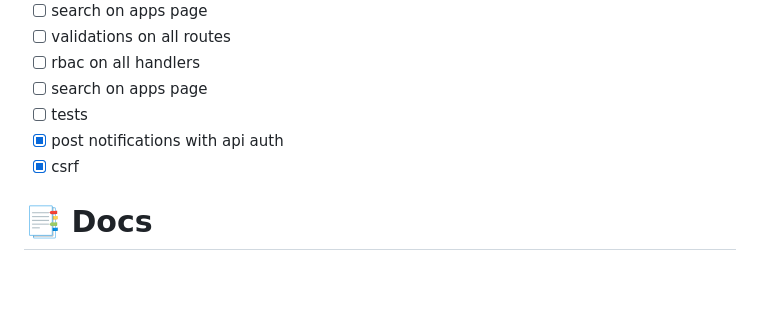
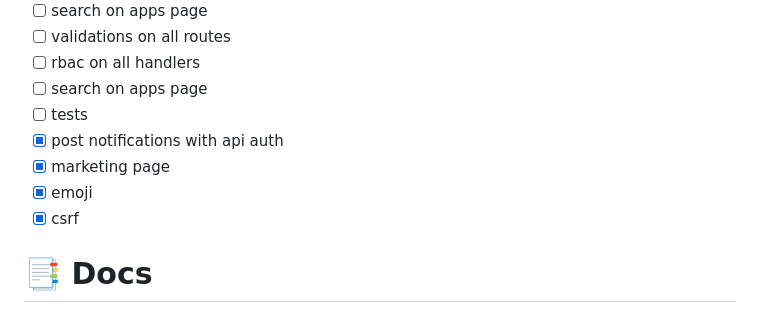
Before and after one commit to wajeht/notify, a Markdown page: README.md, the part around the change. Drawn GitHub-style; blank space fills up the shorter version.

Commit message:
chore: update readme

```diff
--- a/README.md
+++ b/README.md
@@ -29,6 +29,8 @@ web 2.0 style notification systems for discord, email, and sms
 - [ ] search on apps page
 - [ ] tests
 - [x] post notifications with api auth
+- [x] marketing page
+- [x] emoji
 - [x] csrf
 
 # 📑 Docs
```
